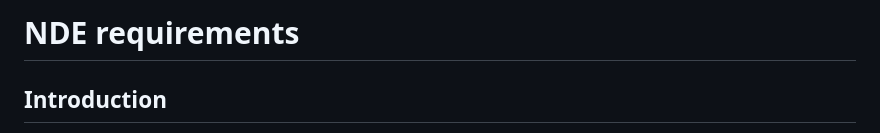
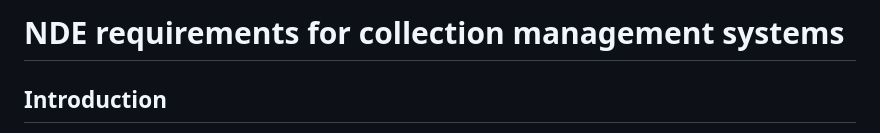
Before and after one commit to netwerk-digitaal-erfgoed/requirements-collection-management-systems, a Markdown page: README.md, the part around the change. GitHub-like rendering.

```diff
--- a/README.md
+++ b/README.md
@@ -1,4 +1,4 @@
-# NDE requirements
+# NDE requirements for collection management systems
 
 ## Introduction
 
```
